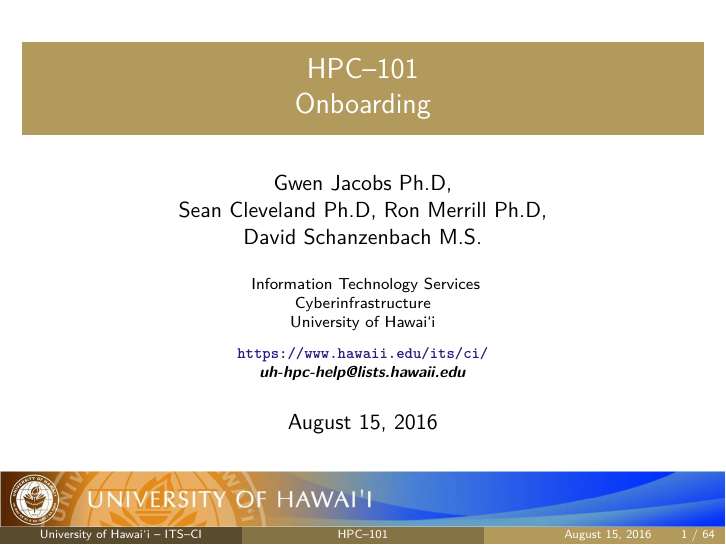
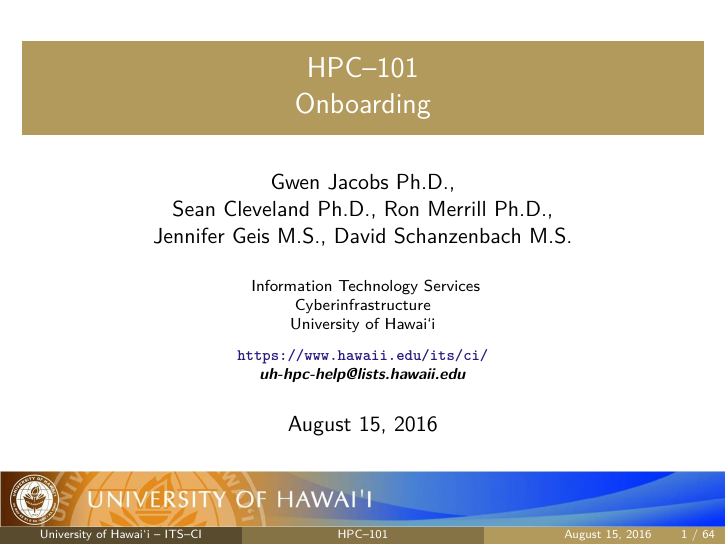
Before and after one commit to UH-CI/presentations, LaTeX slides (hpc_101/paper.tex): page 1 of 64. Compiled offline with pdfLaTeX; a LaTeX package or settings file that is missing is left out.

Commit message:
author line

```diff
--- a/hpc_101/paper.tex
+++ b/hpc_101/paper.tex
@@ -180,7 +180,7 @@
 
 \title[HPC--101]{HPC--101\\Onboarding} % The short title appears at the bottom of every slide, the full title is only on the title page
 
-\author{Gwen Jacobs Ph.D,\\Sean Cleveland Ph.D, Ron Merrill Ph.D,\\David Schanzenbach M.S.}
+\author{Gwen Jacobs Ph.D.,\\Sean Cleveland Ph.D., Ron Merrill Ph.D.,\\Jennifer Geis M.S., David Schanzenbach M.S.}
 \institute[University of {\hawaii} -- ITS--CI] % Your institution as it will appear on the bottom of every slide, may be shorthand to save space
 {
 Information Technology Services \\
```
Also changed, not shown: hpc_101/paper.pdf.
